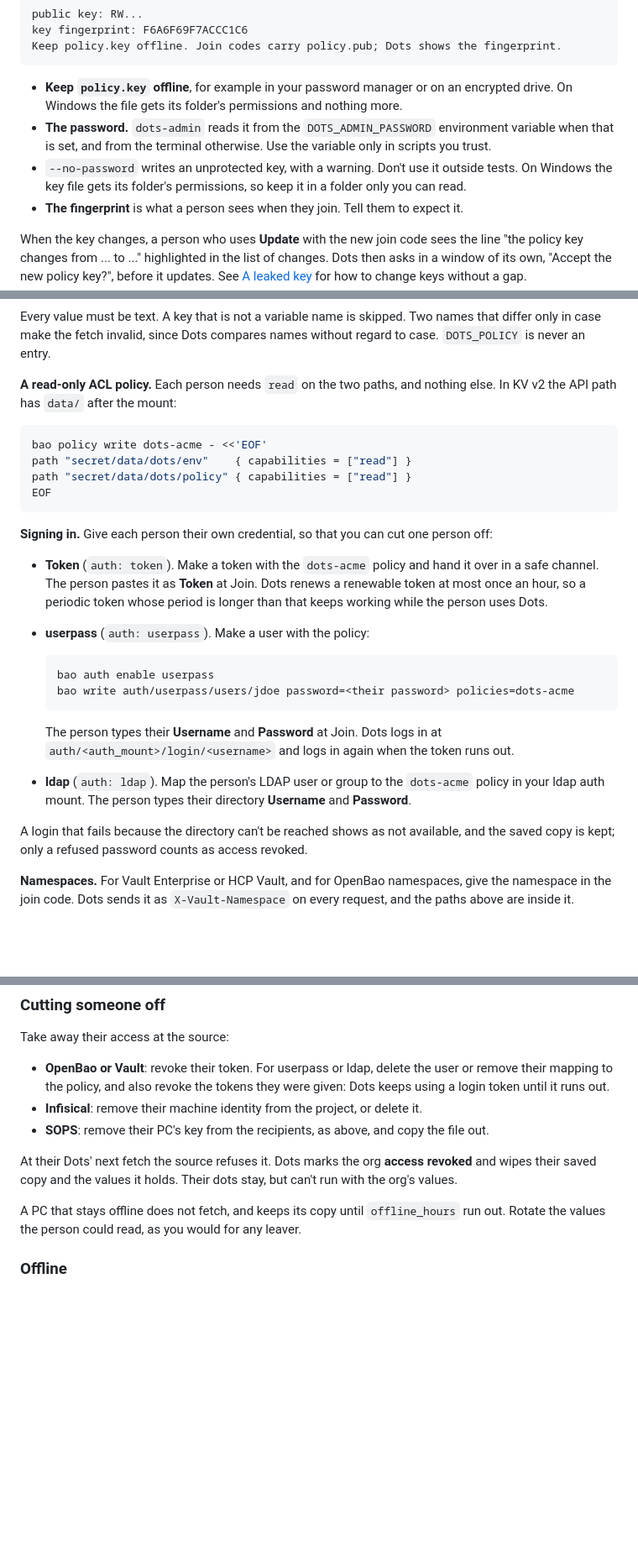
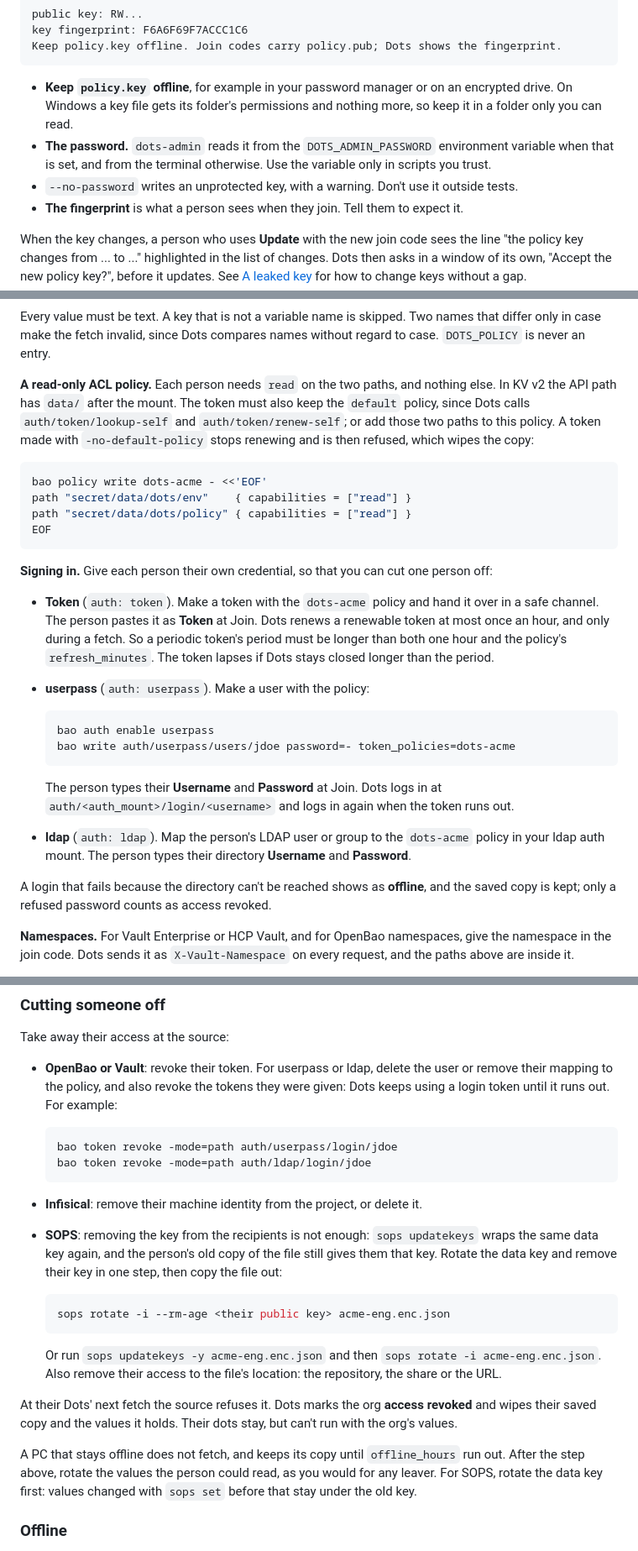
Before and after one commit to Aakshar-D/dots, a Markdown page: docs/vault-admin.md, 3 parts joined by grey strips. Shown at 84% size. Drawn GitHub-style; blank space fills up the shorter version.

Commit message:
docs(vault): SOPS cut-off rotates the data key; OpenBao token and Update notes

````diff
--- a/docs/vault-admin.md
+++ b/docs/vault-admin.md
@@ -63,11 +64,11 @@ Keep policy.key offline. Join codes carry policy.pub; Dots shows the fingerprint
 ```
 
 - **Keep `policy.key` offline**, for example in your password manager or on an encrypted drive.
-  On Windows the file gets its folder's permissions and nothing more.
+  On Windows a key file gets its folder's permissions and nothing more, so keep it in a folder
+  only you can read.
 - **The password.** `dots-admin` reads it from the `DOTS_ADMIN_PASSWORD` environment variable
   when that is set, and from the terminal otherwise. Use the variable only in scripts you trust.
 - `--no-password` writes an unprotected key, with a warning. Don't use it outside tests.
-  On Windows the key file gets its folder's permissions, so keep it in a folder only you can read.
 - **The fingerprint** is what a person sees when they join. Tell them to expect it.
 
 When the key changes, a person who uses **Update** with the new join code sees the line "the
@@ -288,7 +293,10 @@ in case make the fetch invalid, since Dots compares names without regard to case
 is never an entry.
 
 **A read-only ACL policy.** Each person needs `read` on the two paths, and nothing else. In KV v2
-the API path has `data/` after the mount:
+the API path has `data/` after the mount. The token must also keep the `default` policy, since
+Dots calls `auth/token/lookup-self` and `auth/token/renew-self`; or add those two paths to this
+policy. A token made with `-no-default-policy` stops renewing and is then refused, which wipes the
+copy:
 
 ```bash
 bao policy write dots-acme - <<'EOF'
@@ -301,13 +309,14 @@ EOF
 
 - **Token** (`auth: token`). Make a token with the `dots-acme` policy and hand it over in a safe
   channel. The person pastes it as **Token** at Join. Dots renews a renewable token at most once
-  an hour, so a periodic token whose period is longer than that keeps working while the person
-  uses Dots.
+  an hour, and only during a fetch. So a periodic token's period must be longer than both one
+  hour and the policy's `refresh_minutes`. The token lapses if Dots stays closed longer than the
+  period.
 - **userpass** (`auth: userpass`). Make a user with the policy:
 
   ```bash
   bao auth enable userpass
-  bao write auth/userpass/users/jdoe password=<their password> policies=dots-acme
+  bao write auth/userpass/users/jdoe password=- token_policies=dots-acme
   ```
 
   The person types their **Username** and **Password** at Join. Dots logs in at
@@ -315,7 +324,7 @@ EOF
 - **ldap** (`auth: ldap`). Map the person's LDAP user or group to the `dots-acme` policy in your
   ldap auth mount. The person types their directory **Username** and **Password**.
 
-A login that fails because the directory can't be reached shows as not available, and the saved
+A login that fails because the directory can't be reached shows as **offline**, and the saved
 copy is kept; only a refused password counts as access revoked.
 
 **Namespaces.** For Vault Enterprise or HCP Vault, and for OpenBao namespaces, give the namespace
@@ -528,15 +542,30 @@ Take away their access at the source:
 
 - **OpenBao or Vault**: revoke their token. For userpass or ldap, delete the user or remove
   their mapping to the policy, and also revoke the tokens they were given: Dots keeps using a
-  login token until it runs out.
+  login token until it runs out. For example:
+
+  ```bash
+  bao token revoke -mode=path auth/userpass/login/jdoe
+  bao token revoke -mode=path auth/ldap/login/jdoe
+  ```
 - **Infisical**: remove their machine identity from the project, or delete it.
-- **SOPS**: remove their PC's key from the recipients, as above, and copy the file out.
+- **SOPS**: removing the key from the recipients is not enough: `sops updatekeys` wraps the
+  same data key again, and the person's old copy of the file still gives them that key. Rotate
+  the data key and remove their key in one step, then copy the file out:
+
+  ```bash
+  sops rotate -i --rm-age <their public key> acme-eng.enc.json
+  ```
+
+  Or run `sops updatekeys -y acme-eng.enc.json` and then `sops rotate -i acme-eng.enc.json`.
+  Also remove their access to the file's location: the repository, the share or the URL.
 
 At their Dots' next fetch the source refuses it. Dots marks the org **access revoked** and wipes
 their saved copy and the values it holds. Their dots stay, but can't run with the org's values.
 
-A PC that stays offline does not fetch, and keeps its copy until `offline_hours` run out. Rotate
-the values the person could read, as you would for any leaver.
+A PC that stays offline does not fetch, and keeps its copy until `offline_hours` run out. After the
+step above, rotate the values the person could read, as you would for any leaver. For SOPS,
+rotate the data key first: values changed with `sops set` before that stay under the old key.
 
 ### Offline
 
````
Also changed, not shown: other parts of docs/vault-admin.md (+11 -1 lines).
